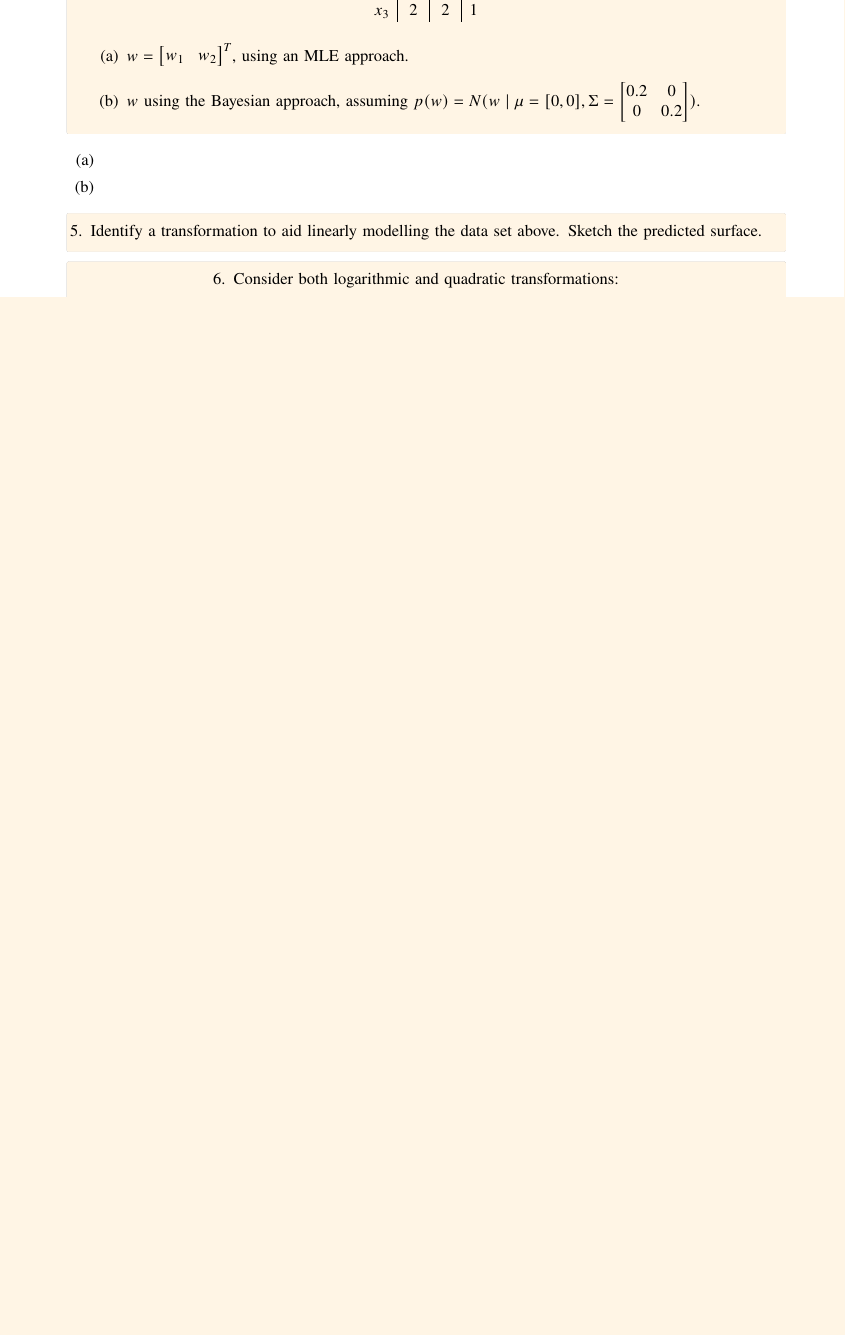
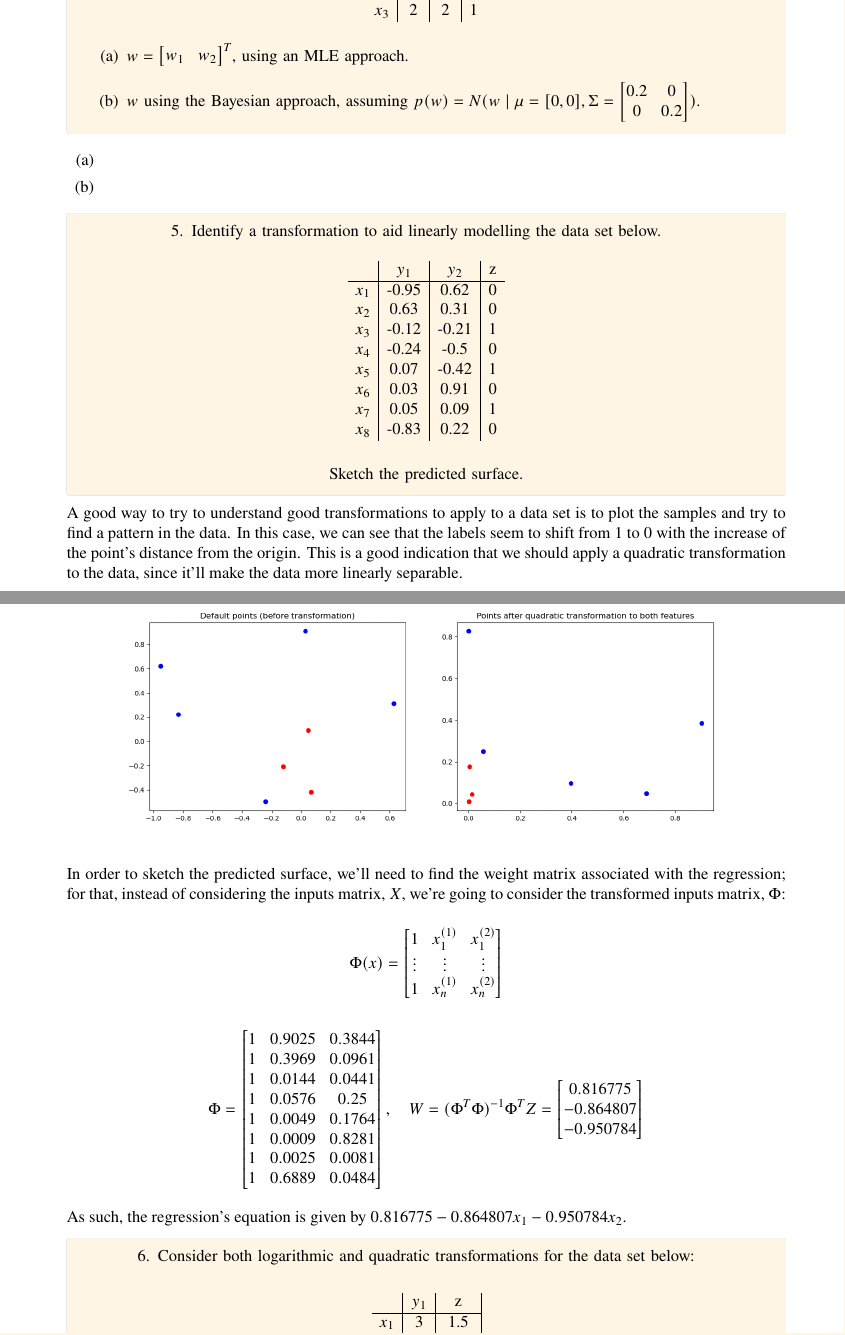
Before and after one commit to randomicecube/ml-exercises, a LaTeX document (p4/p4.tex, which reads p4/aux-matrices/ex-5/Phi.tex, p4/aux-matrices/ex-5/W.tex): part of page 8 of 8 before the commit and two parts of pages 8 and 9 of 10 after it, the two joined at a grey line, cut so that both start at the same text, the shorter picture padded with empty space. Compiled offline with pdfLaTeX.

Commit message:
4: add 5

```diff
--- /dev/null
+++ b/p4/aux-matrices/ex-5/Phi.tex
@@ -0,0 +1,10 @@
+\begin{bmatrix}
+  1 & 0.9025 & 0.3844\\
+  1 & 0.3969 & 0.0961\\
+  1 & 0.0144 & 0.0441\\
+  1 & 0.0576 & 0.25\\
+  1 & 0.0049 & 0.1764\\
+  1 & 0.0009 & 0.8281\\
+  1 & 0.0025 & 0.0081\\
+  1 & 0.6889 & 0.0484\\
+\end{bmatrix}
--- /dev/null
+++ b/p4/aux-matrices/ex-5/W.tex
@@ -0,0 +1,5 @@
+\begin{bmatrix}
+  0.816775\\
+  -0.864807\\
+  -0.950784\\
+\end{bmatrix}
--- a/p4/p4.tex
+++ b/p4/p4.tex
@@ -512,12 +512,74 @@ the sample we want to classify, and assigns the label that:
         \end{enumerate}
 
         \question {
-  \item Identify a transformation to aid linearly modelling the data set above.
+  \item Identify a transformation to aid linearly modelling the data set below.
+
+        \begin{table}[H]
+          \centering
+          \begin{tabular}{c|c|c|c}
+                  & $y_1$ & $y_2$ & z \\ \hline
+            $x_1$ & -0.95 & 0.62  & 0 \\
+            $x_2$ & 0.63  & 0.31  & 0 \\
+            $x_3$ & -0.12 & -0.21 & 1 \\
+            $x_4$ & -0.24 & -0.5  & 0 \\
+            $x_5$ & 0.07  & -0.42 & 1 \\
+            $x_6$ & 0.03  & 0.91  & 0 \\
+            $x_7$ & 0.05  & 0.09  & 1 \\
+            $x_8$ & -0.83 & 0.22  & 0
+          \end{tabular}
+        \end{table}
+
         Sketch the predicted surface.
         }
 
+        A good way to try to understand good transformations to apply to a data set is
+        to plot the samples and try to find a pattern in the data. In this case, we can
+        see that the labels seem to shift from 1 to 0 with the increase of the point's
+        distance from the origin. This is a good indication that we should apply a
+        quadratic transformation to the data, since it'll make the data more linearly
+        separable.
+
+        \begin{figure}[H]
+          \centering
+          \includegraphics[width=\textwidth]{assets/ex-5/points.png}
+        \end{figure}
+
+        In order to sketch the predicted surface, we'll need to find the weight matrix
+        associated with the regression; for that, instead of considering the inputs
+        matrix, $X$, we're going to consider the transformed inputs matrix, $\Phi$:
+
+        $$
+          \Phi(x) = \begin{bmatrix}
+            1      & x_1^{(1)} & x_1^{(2)} \\
+            \vdots & \vdots    & \vdots    \\
+            1      & x_n^{(1)} & x_n^{(2)}
+          \end{bmatrix}
+        $$
+
+        \begin{align*}
+          \Phi = \input{aux-matrices/ex-5/Phi}, \quad
+          W = (\Phi^T \Phi)^{-1} \Phi^T Z = \input{aux-matrices/ex-5/W}
+        \end{align*}
+
+        As such, the regression's equation is given by
+        $0.816775 - 0.864807x_1 - 0.950784x_2$.
+
+        % TODO: plot the surface
+
         \question {
-  \item Consider both logarithmic and quadratic transformations:
+  \item Consider both logarithmic and quadratic transformations for the data set below:
+  \item
+        \begin{table}[H]
+          \centering
+          \begin{tabular}{c|c|c|c}
+                  & $y_1$ & z    \\ \hline
+            $x_1$ & 3     & 1.5  \\
+            $x_2$ & 4     & 9.3  \\
+            $x_3$ & 6     & 23.4 \\
+            $x_4$ & 10    & 45.8 \\
+            $x_5$ & 12    & 60.1
+          \end{tabular}
+        \end{table}
 
         $$
           \phi_1(x_1) = \log(x_1), \quad \phi_2(x_2) = x_2^2
```
Also changed, not shown: p4/assets/ex-2/3d-hyperplane-ridge.svg, p4/assets/ex-2/3d-hyperplane.svg, p4/assets/ex-5/points.png (added), p4/p4.pdf, 1 other file.
